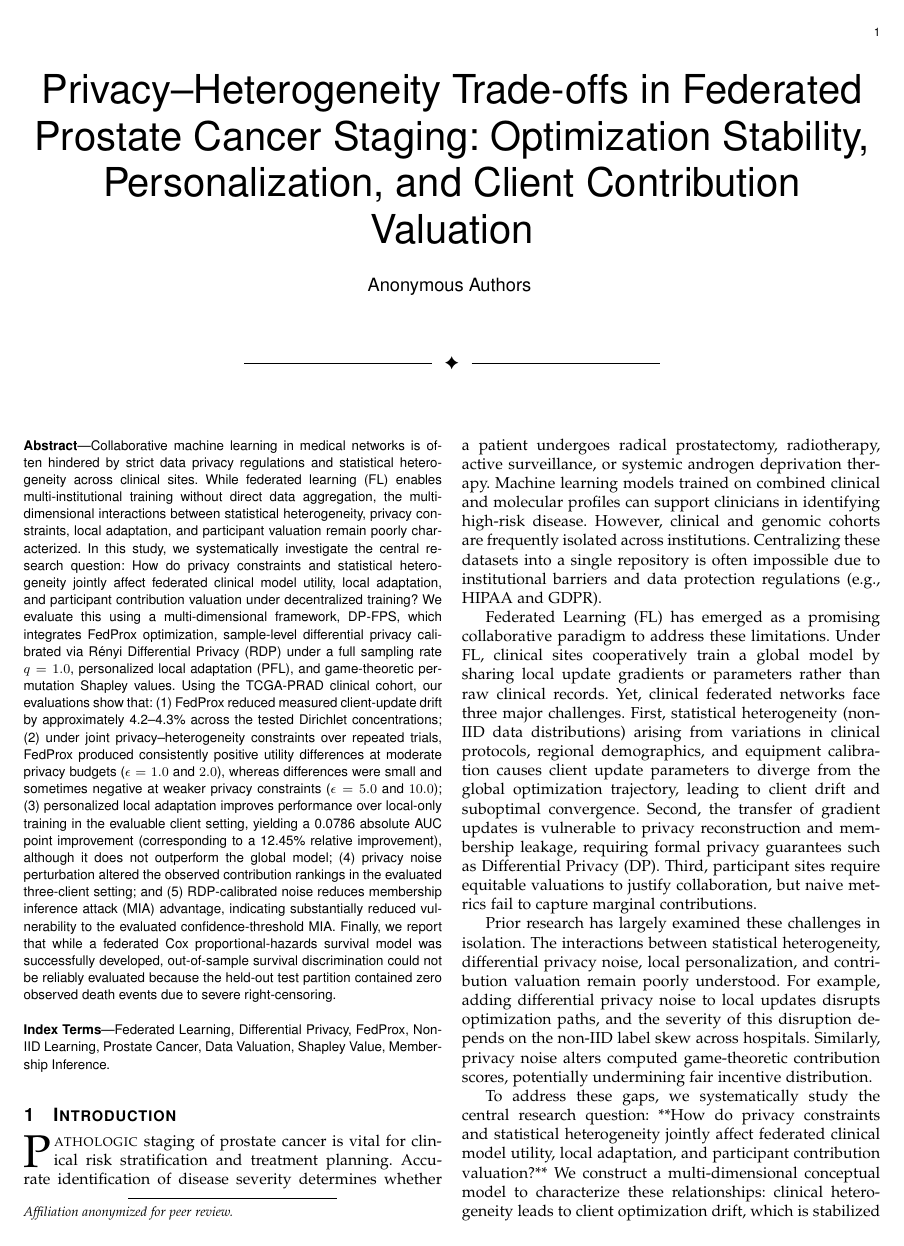
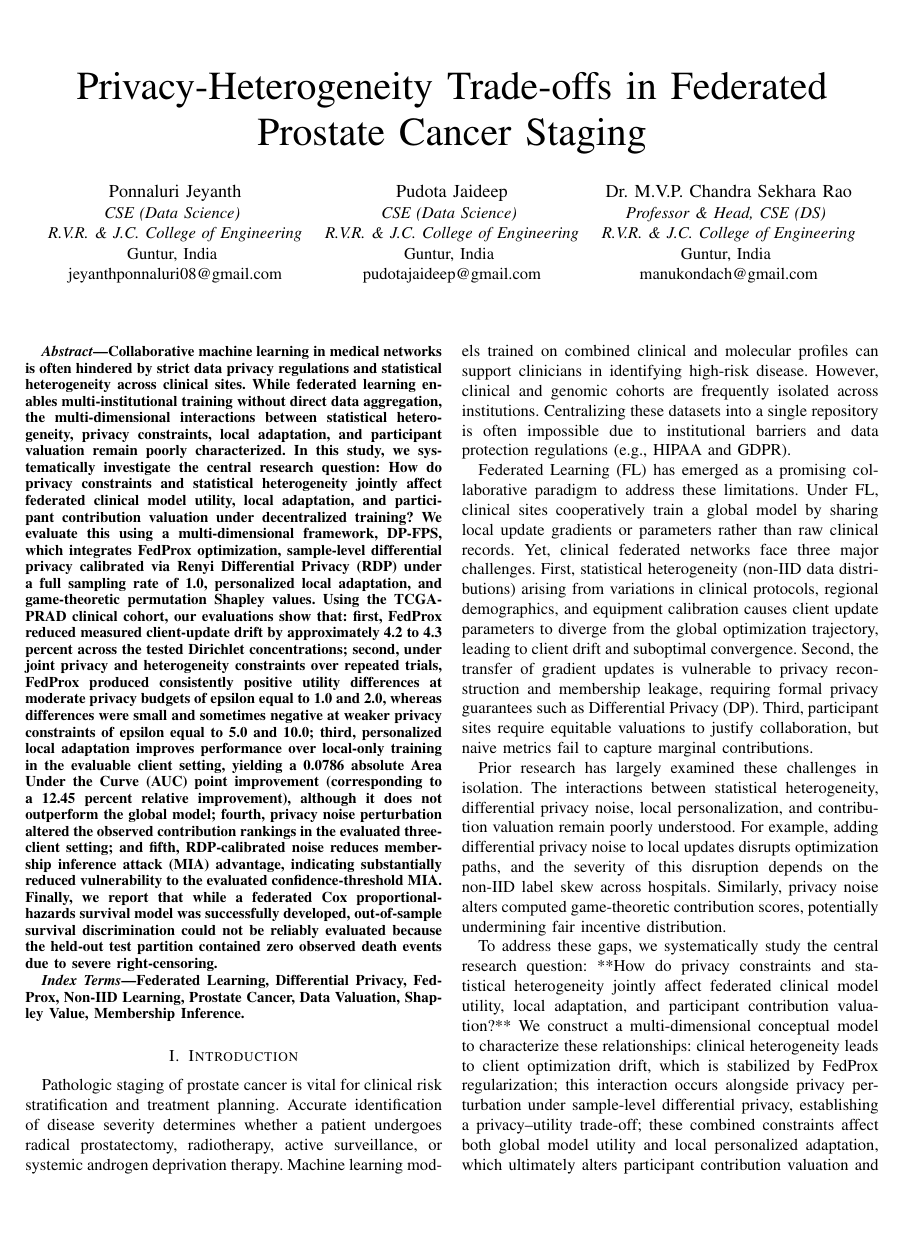
Before and after one commit to JeyanthPonnaluri/Mini_Project_RVR, a LaTeX paper (Paper/research_paper.tex): page 1 of 10. Compiled offline with pdfLaTeX.

Commit message:
Update title, author blocks, and abstract to comply with IEEE conference template requirements

```diff
--- a/Paper/research_paper.tex
+++ b/Paper/research_paper.tex
@@ -1,4 +1,4 @@
-\documentclass[journal,compsoc]{IEEEtran}
+\documentclass[conference]{IEEEtran}
 \usepackage{cite}
 \usepackage{amsmath,amssymb,amsfonts}
 \usepackage{algorithmic}
@@ -11,16 +11,31 @@
 
 \begin{document}
 
-\title{Privacy--Heterogeneity Trade-offs in Federated Prostate Cancer Staging: Optimization Stability, Personalization, and Client Contribution Valuation}
+\title{Privacy-Heterogeneity Trade-offs in Federated Prostate Cancer Staging}
 
-\author{Anonymous Authors
-\thanks{Affiliation anonymized for peer review.}
+\author{\IEEEauthorblockN{Ponnaluri Jeyanth}
+\IEEEauthorblockA{\textit{CSE (Data Science)} \\
+\textit{R.V.R. \& J.C. College of Engineering}\\
+Guntur, India \\
+jeyanthponnaluri08@gmail.com}
+\and
+\IEEEauthorblockN{Pudota Jaideep}
+\IEEEauthorblockA{\textit{CSE (Data Science)} \\
+\textit{R.V.R. \& J.C. College of Engineering}\\
+Guntur, India \\
+pudotajaideep@gmail.com}
+\and
+\IEEEauthorblockN{Dr. M.V.P. Chandra Sekhara Rao}
+\IEEEauthorblockA{\textit{Professor \& Head, CSE (DS)} \\
+\textit{R.V.R. \& J.C. College of Engineering}\\
+Guntur, India \\
+manukondach@gmail.com}
 }
 
 \maketitle
 
 \begin{abstract}
-Collaborative machine learning in medical networks is often hindered by strict data privacy regulations and statistical heterogeneity across clinical sites. While federated learning (FL) enables multi-institutional training without direct data aggregation, the multi-dimensional interactions between statistical heterogeneity, privacy constraints, local adaptation, and participant valuation remain poorly characterized. In this study, we systematically investigate the central research question: How do privacy constraints and statistical heterogeneity jointly affect federated clinical model utility, local adaptation, and participant contribution valuation under decentralized training? We evaluate this using a multi-dimensional framework, DP-FPS, which integrates FedProx optimization, sample-level differential privacy calibrated via Rényi Differential Privacy (RDP) under a full sampling rate $q=1.0$, personalized local adaptation (PFL), and game-theoretic permutation Shapley values. Using the TCGA-PRAD clinical cohort, our evaluations show that: (1) FedProx reduced measured client-update drift by approximately 4.2--4.3\% across the tested Dirichlet concentrations; (2) under joint privacy--heterogeneity constraints over repeated trials, FedProx produced consistently positive utility differences at moderate privacy budgets ($\epsilon = 1.0$ and $2.0$), whereas differences were small and sometimes negative at weaker privacy constraints ($\epsilon = 5.0$ and $10.0$); (3) personalized local adaptation improves performance over local-only training in the evaluable client setting, yielding a 0.0786 absolute AUC point improvement (corresponding to a 12.45\% relative improvement), although it does not outperform the global model; (4) privacy noise perturbation altered the observed contribution rankings in the evaluated three-client setting; and (5) RDP-calibrated noise reduces membership inference attack (MIA) advantage, indicating substantially reduced vulnerability to the evaluated confidence-threshold MIA. Finally, we report that while a federated Cox proportional-hazards survival model was successfully developed, out-of-sample survival discrimination could not be reliably evaluated because the held-out test partition contained zero observed death events due to severe right-censoring.
+Collaborative machine learning in medical networks is often hindered by strict data privacy regulations and statistical heterogeneity across clinical sites. While federated learning enables multi-institutional training without direct data aggregation, the multi-dimensional interactions between statistical heterogeneity, privacy constraints, local adaptation, and participant valuation remain poorly characterized. In this study, we systematically investigate the central research question: How do privacy constraints and statistical heterogeneity jointly affect federated clinical model utility, local adaptation, and participant contribution valuation under decentralized training? We evaluate this using a multi-dimensional framework, DP-FPS, which integrates FedProx optimization, sample-level differential privacy calibrated via Renyi Differential Privacy (RDP) under a full sampling rate of 1.0, personalized local adaptation, and game-theoretic permutation Shapley values. Using the TCGA-PRAD clinical cohort, our evaluations show that: first, FedProx reduced measured client-update drift by approximately 4.2 to 4.3 percent across the tested Dirichlet concentrations; second, under joint privacy and heterogeneity constraints over repeated trials, FedProx produced consistently positive utility differences at moderate privacy budgets of epsilon equal to 1.0 and 2.0, whereas differences were small and sometimes negative at weaker privacy constraints of epsilon equal to 5.0 and 10.0; third, personalized local adaptation improves performance over local-only training in the evaluable client setting, yielding a 0.0786 absolute Area Under the Curve (AUC) point improvement (corresponding to a 12.45 percent relative improvement), although it does not outperform the global model; fourth, privacy noise perturbation altered the observed contribution rankings in the evaluated three-client setting; and fifth, RDP-calibrated noise reduces membership inference attack (MIA) advantage, indicating substantially reduced vulnerability to the evaluated confidence-threshold MIA. Finally, we report that while a federated Cox proportional-hazards survival model was successfully developed, out-of-sample survival discrimination could not be reliably evaluated because the held-out test partition contained zero observed death events due to severe right-censoring.
 \end{abstract}
 
 \begin{IEEEkeywords}
```
